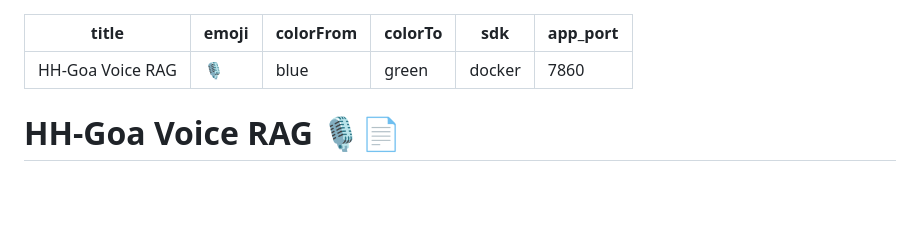
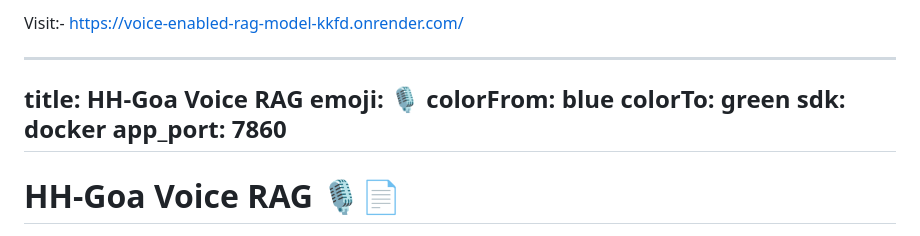
Before and after one commit to keshuuu800/Voice-Enabled-RAG-Model, a Markdown page: README.md, the part around the change. GitHub-like rendering; blank space fills up the shorter version.

```diff
--- a/README.md
+++ b/README.md
@@ -1,3 +1,5 @@
+Visit:- https://voice-enabled-rag-model-kkfd.onrender.com/
+
 ---
 title: HH-Goa Voice RAG
 emoji: 🎙️
```
